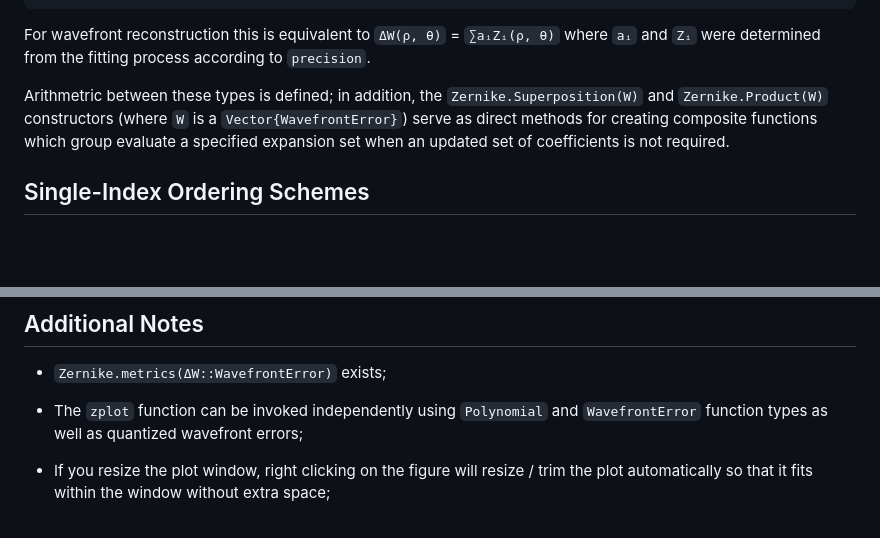
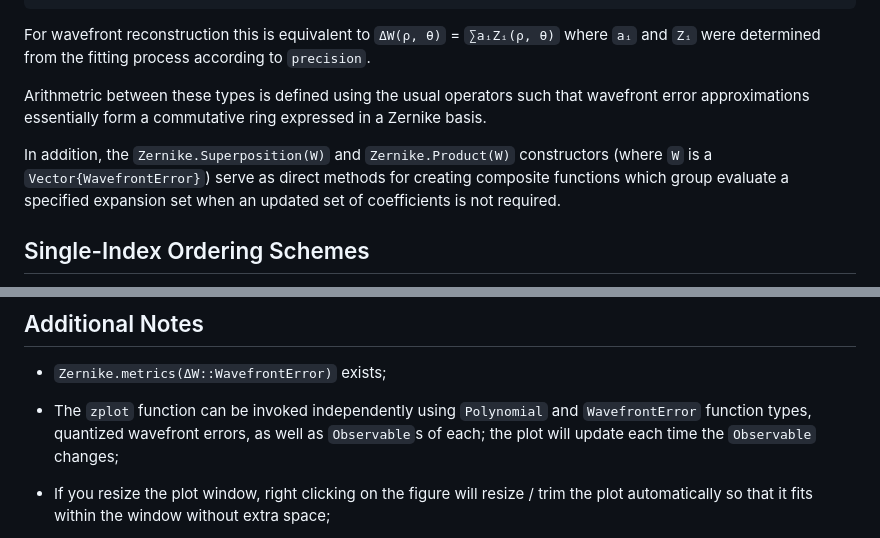
Before and after one commit to Sagnac/Zernike.jl, a Markdown page: README.md, 2 parts joined by grey strips. GitHub-like rendering; blank space fills up the shorter version.

Commit message:
Clarify some documentation
The zplot note should have been added in d35ee77.

```diff
--- a/README.md
+++ b/README.md
@@ -164,7 +164,9 @@ Z40(0.7, π/4)
 
 For wavefront reconstruction this is equivalent to `ΔW(ρ, θ)` = `∑aᵢZᵢ(ρ, θ)` where `aᵢ` and `Zᵢ` were determined from the fitting process according to `precision`.
 
-Arithmetric between these types is defined; in addition, the `Zernike.Superposition(W)` and `Zernike.Product(W)` constructors (where `W` is a `Vector{WavefrontError}`) serve as direct methods for creating composite functions which group evaluate a specified expansion set when an updated set of coefficients is not required.
+Arithmetric between these types is defined using the usual operators such that wavefront error approximations essentially form a commutative ring expressed in a Zernike basis.
+
+In addition, the `Zernike.Superposition(W)` and `Zernike.Product(W)` constructors (where `W` is a `Vector{WavefrontError}`) serve as direct methods for creating composite functions which group evaluate a specified expansion set when an updated set of coefficients is not required.
 
 ## Single-Index Ordering Schemes
 
@@ -188,7 +190,7 @@ In addition, the functions `get_j(m, n)` & `get_mn(j)` allow you to convert betw
 
 * `Zernike.metrics(ΔW::WavefrontError)` exists;
 
-* The `zplot` function can be invoked independently using `Polynomial` and `WavefrontError` function types as well as quantized wavefront errors;
+* The `zplot` function can be invoked independently using `Polynomial` and `WavefrontError` function types, quantized wavefront errors, as well as `Observable`s of each; the plot will update each time the `Observable` changes;
 
 * If you resize the plot window, right clicking on the figure will resize / trim the plot automatically so that it fits within the window without extra space;
 
```
